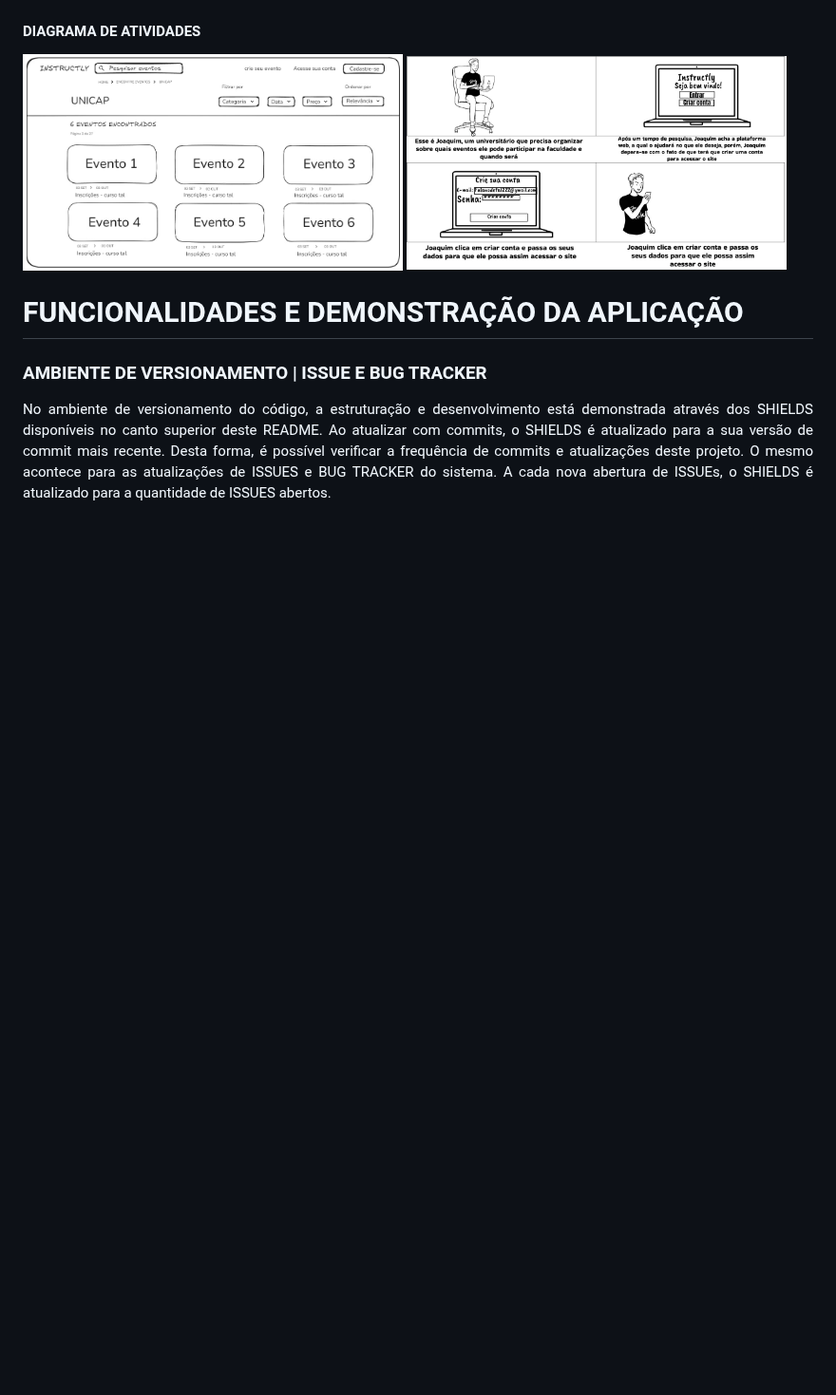
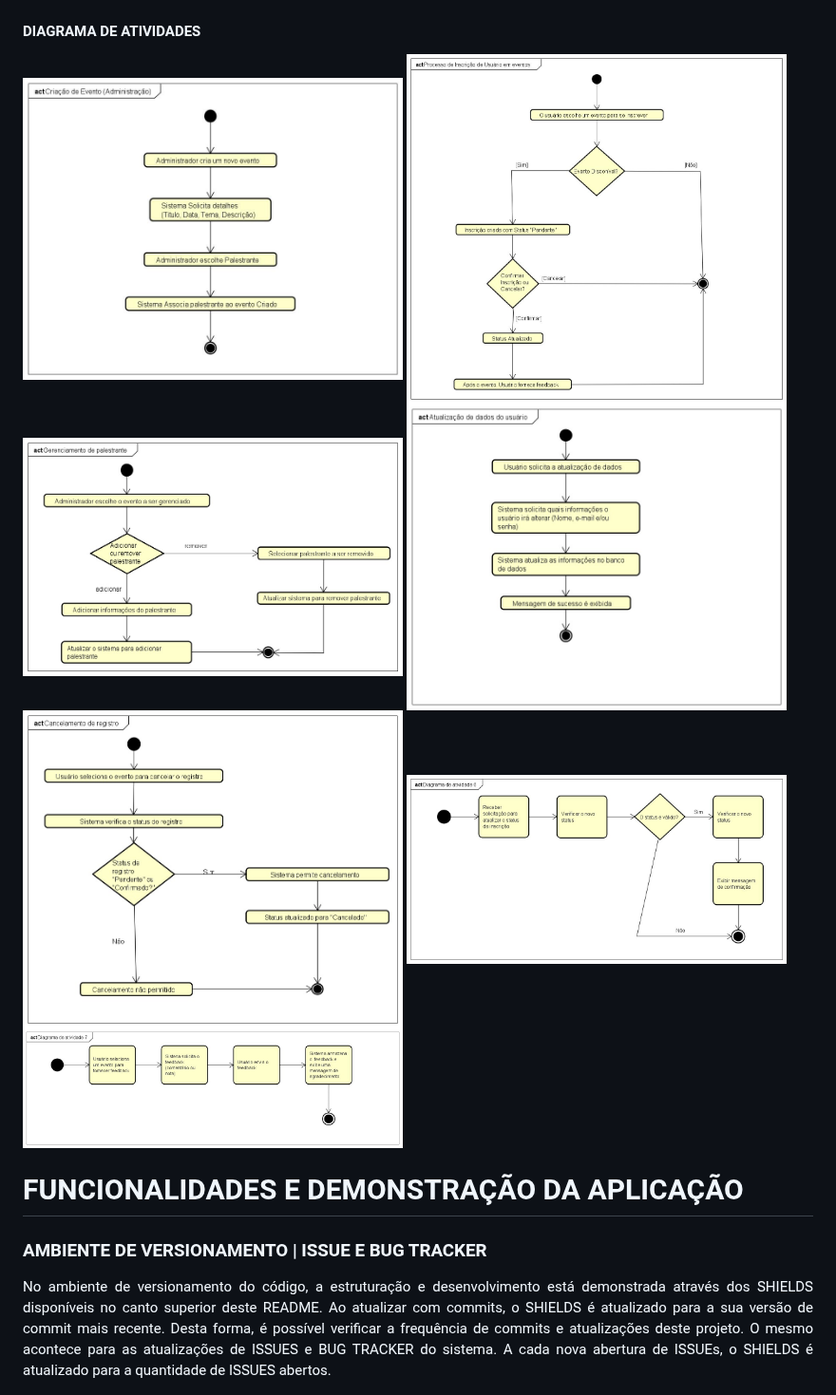
Before and after one commit to liralves/ads.github.io, a Markdown page: README.md, the part around one of its changes. Shown at 95% size. Drawn GitHub-style; blank space fills up the shorter version.

```diff
--- a/README.md
+++ b/README.md
@@ -131,8 +131,13 @@ As seguintes ferramentas estão atualmente sendo utilizadas na construção dess
 
 #### DIAGRAMA DE ATIVIDADES
 <div style="display: inline-block;">
-   <img src="static/images/sketche01.jpeg" alt="sketch 1" width="400">
-   <img src="static/images/storyboard01.jpeg" alt="storyboard 1" width="400">
+   <img src="static/images/d1.jpeg" alt="Diagrama 1" width="400">
+   <img src="static/images/d2.jpeg" alt="Diagrama 2" width="400">
+   <img src="static/images/d3.jpeg" alt="Diagrama 3" width="400">
+   <img src="static/images/d4.jpeg" alt="Diagrama 4" width="400">
+   <img src="static/images/d5.jpeg" alt="Diagrama 5" width="400">
+   <img src="static/images/d6.jpeg" alt="Diagrama 6" width="400">
+   <img src="static/images/d7.jpeg" alt="Diagrama 7" width="400">
 </div>
 
 # FUNCIONALIDADES E DEMONSTRAÇÃO DA APLICAÇÃO
```
Also changed, not shown: other parts of README.md (+26 -4 lines).
